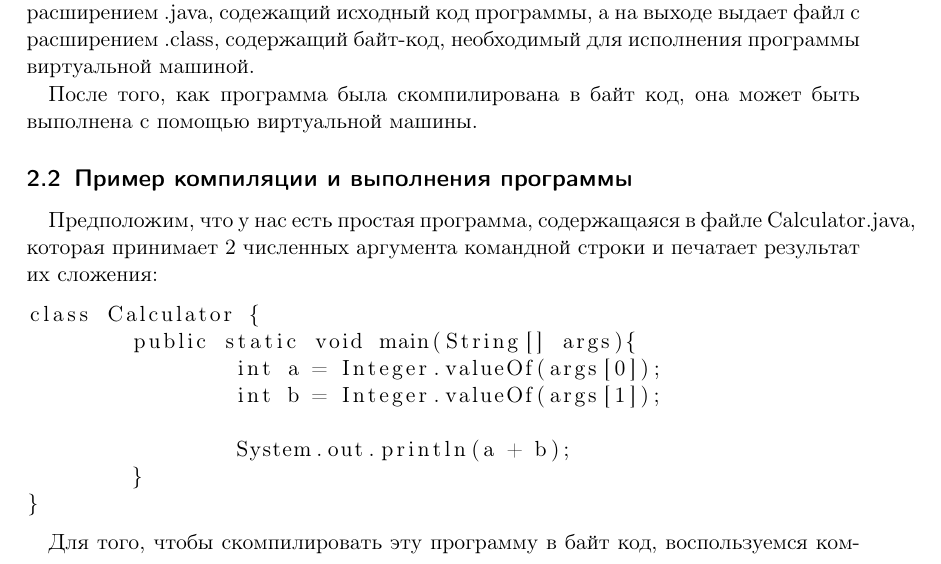
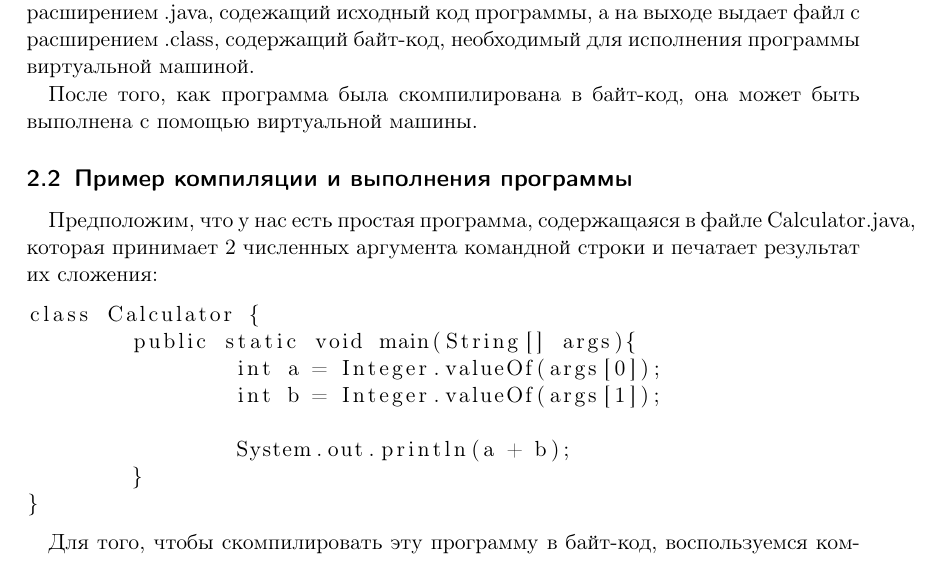
Before and after one commit to GolovPavel/articles, a LaTeX document (JVMIntroductionArticle/article.tex): part of page 3 of 6, cut so that both start at the same text. Compiled offline with pdfLaTeX.

Commit message:
Final remarks

```diff
--- a/JVMIntroductionArticle/article.tex
+++ b/JVMIntroductionArticle/article.tex
@@ -55,7 +55,7 @@ Java - мультиплатформенный язык программиров
 
 Для компиляции исходного кода в байт-код существует компилятор javac, входящий в поставку JDK (Java Development Kit). На вход компилятор принимает файл с расширением .java, содежащий исходный код программы, а на выходе выдает файл с расширением .class, содержащий байт-код, необходимый для исполнения программы виртуальной машиной.
 
-После того, как программа была скомпилирована в байт код, она может быть выполнена с помощью виртуальной машины.
+После того, как программа была скомпилирована в байт-код, она может быть выполнена с помощью виртуальной машины.
 
 \subsection{Пример компиляции и выполнения программы}
 
```
Also changed, not shown: JVMIntroductionArticle/article.tex (2 more changed lines).
